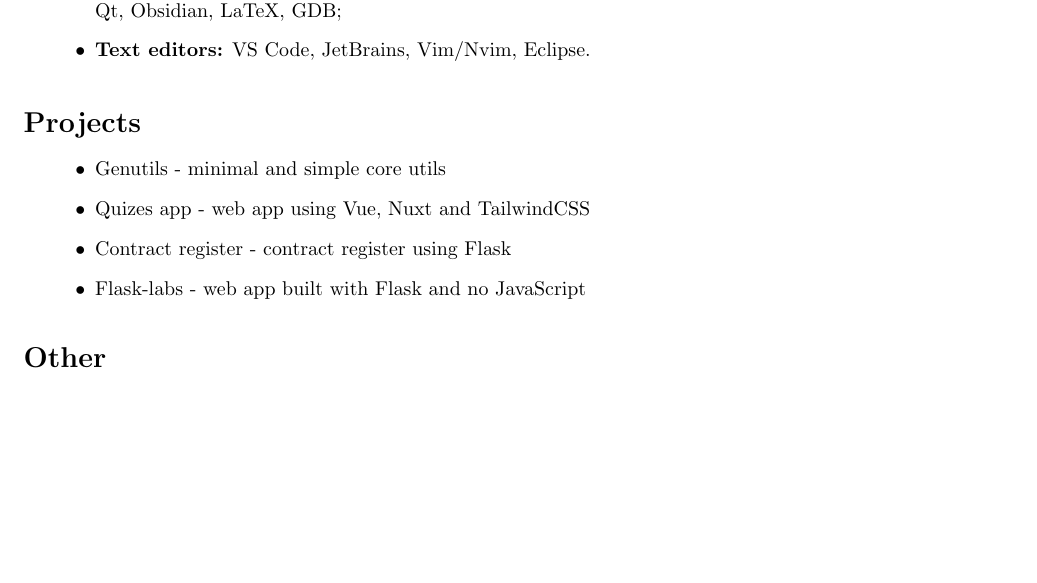
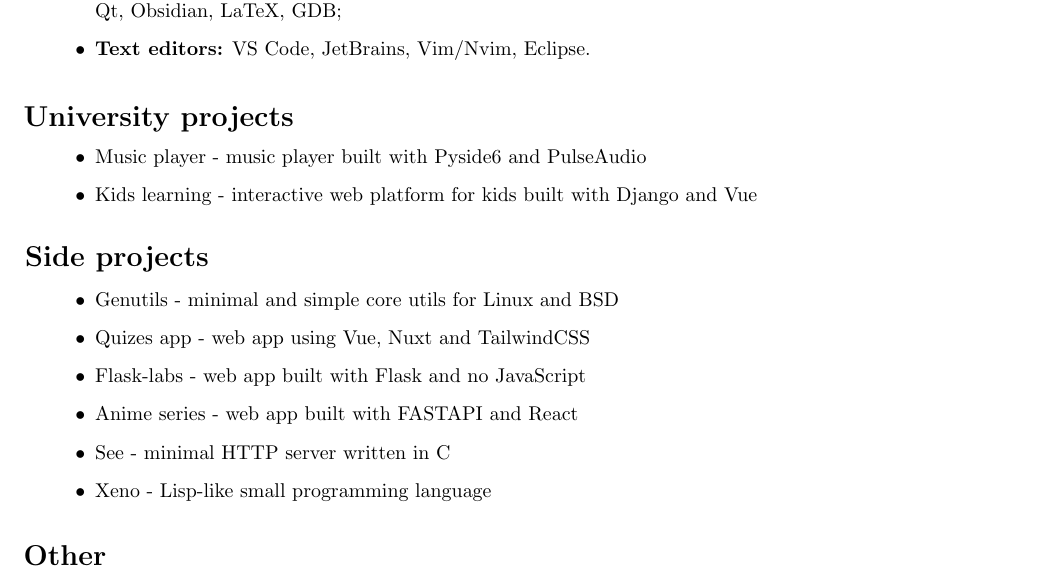
Before and after one commit to LostHopes/job-CV, a LaTeX CV (src/resume.tex, which reads src/projects.tex): part of the page, cut so that both start at the same text, the shorter picture padded with empty space. Compiled offline with pdfLaTeX.

Commit message:
chore: added new projects

```diff
--- a/src/projects.tex
+++ b/src/projects.tex
@@ -1,8 +1,18 @@
-{\vspace{0.5cm} \hspace{-0.5cm} \Large \textbf{Projects}}
+{
+    {\vspace{0.5cm} \hspace{-0.5cm} \Large \textbf{University projects}}
+    \begin{itemize}
+        \item {Music player - music player built with Pyside6 and PulseAudio}
+        \item {Kids learning - interactive web platform for kids built with Django and Vue}
+    \end{itemize}
 
-\begin{itemize}
-    \item{Genutils - minimal and simple core utils}
-    \item{Quizes app - web app using Vue, Nuxt and TailwindCSS}
-    \item{Contract register - contract register using Flask}
-    \item {Flask-labs - web app built with Flask and no JavaScript}
-\end{itemize}
+    {\vspace{0.5cm} \hspace{-1cm} \Large \textbf{Side projects}}
+
+    \begin{itemize}
+        \item {Genutils - minimal and simple core utils for Linux and BSD}
+        \item {Quizes app - web app using Vue, Nuxt and TailwindCSS}
+        \item {Flask-labs - web app built with Flask and no JavaScript}
+        \item {Anime series - web app built with FASTAPI and React}
+        \item {See - minimal HTTP server written in C}
+        \item {Xeno - Lisp-like small programming language}
+    \end{itemize}
+}
```
